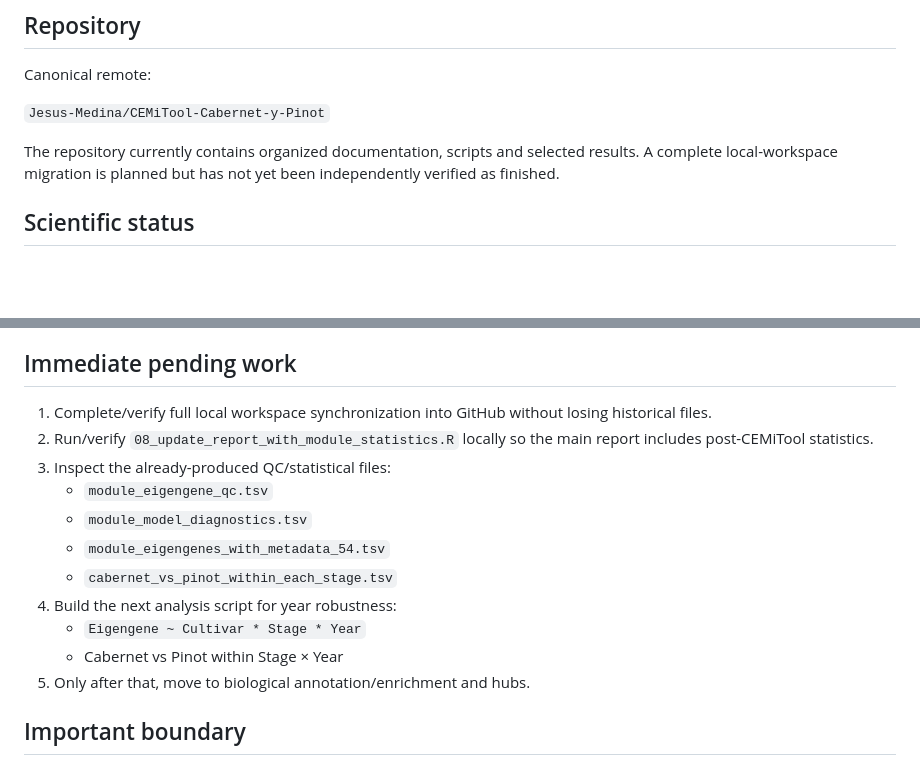
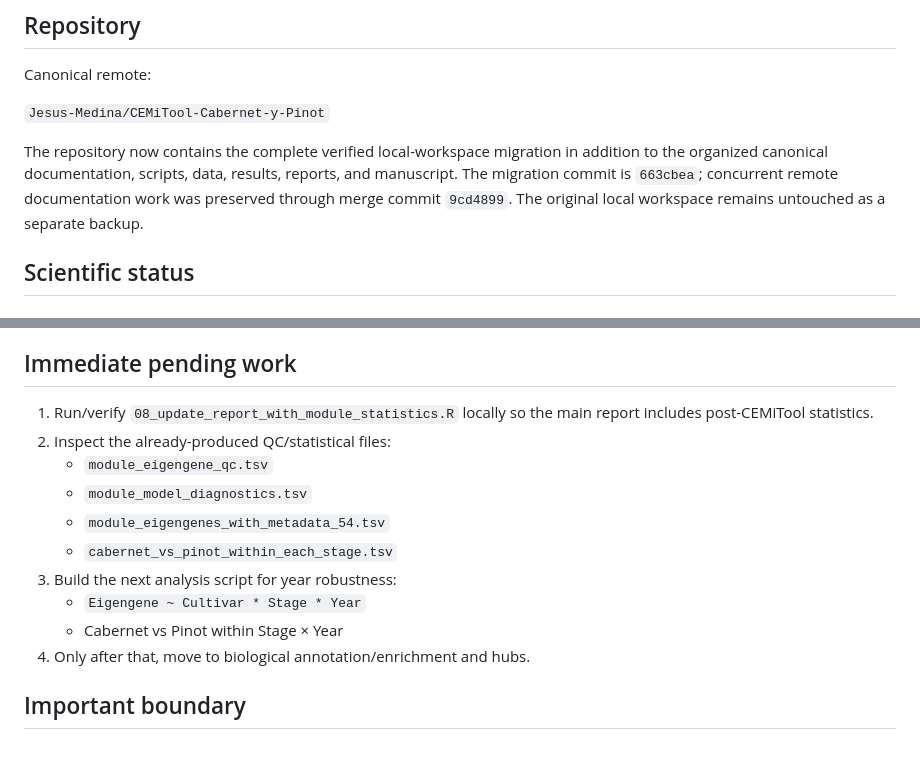
Before and after one commit to Jesus-Medina/CEMiTool-Cabernet-y-Pinot, a Markdown page: docs/CURRENT_STATE.md, 2 parts joined by grey strips. GitHub-like rendering; blank space fills up the shorter version.

```diff
--- a/docs/CURRENT_STATE.md
+++ b/docs/CURRENT_STATE.md
@@ -8,7 +8,7 @@ Canonical remote:
 
 `Jesus-Medina/CEMiTool-Cabernet-y-Pinot`
 
-The repository currently contains organized documentation, scripts and selected results. A complete local-workspace migration is planned but has not yet been independently verified as finished.
+The repository now contains the complete verified local-workspace migration in addition to the organized canonical documentation, scripts, data, results, reports, and manuscript. The migration commit is `663cbea`; concurrent remote documentation work was preserved through merge commit `9cd4899`. The original local workspace remains untouched as a separate backup.
 
 ## Scientific status
 
@@ -96,17 +96,16 @@ This means the next statistical priority is to determine whether the Cultivar ×
 
 ## Immediate pending work
 
-1. Complete/verify full local workspace synchronization into GitHub without losing historical files.
-2. Run/verify `08_update_report_with_module_statistics.R` locally so the main report includes post-CEMiTool statistics.
-3. Inspect the already-produced QC/statistical files:
+1. Run/verify `08_update_report_with_module_statistics.R` locally so the main report includes post-CEMiTool statistics.
+2. Inspect the already-produced QC/statistical files:
    - `module_eigengene_qc.tsv`
    - `module_model_diagnostics.tsv`
    - `module_eigengenes_with_metadata_54.tsv`
    - `cabernet_vs_pinot_within_each_stage.tsv`
-4. Build the next analysis script for year robustness:
+3. Build the next analysis script for year robustness:
    - `Eigengene ~ Cultivar * Stage * Year`
    - Cabernet vs Pinot within Stage × Year
-5. Only after that, move to biological annotation/enrichment and hubs.
+4. Only after that, move to biological annotation/enrichment and hubs.
 
 ## Important boundary
 
```
Also changed, not shown: docs/DECISIONS.md (+4 -2 lines), docs/TASK_LEDGER.md (+16 -1 lines).
